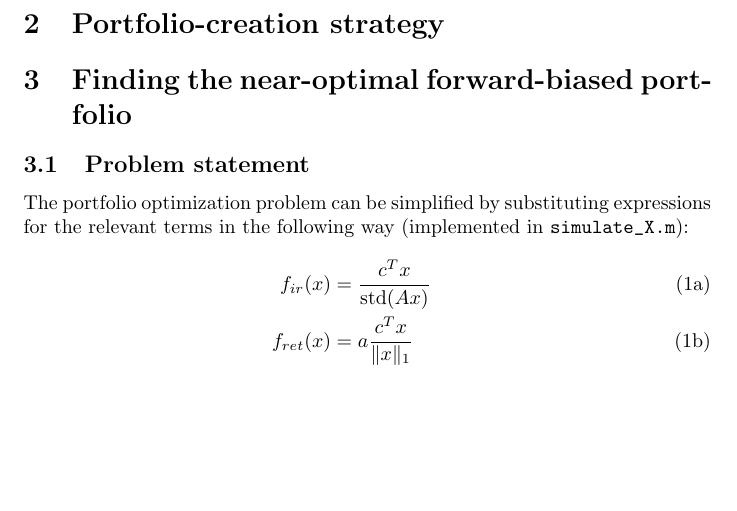
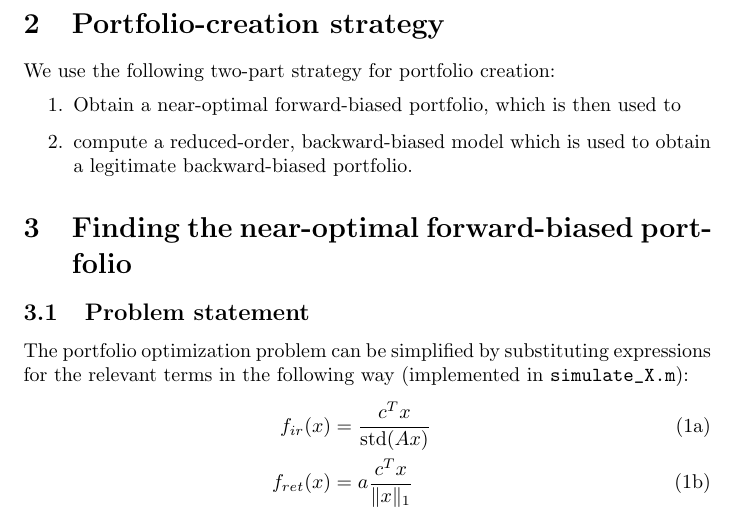
Before and after one commit to JesseLu/quant, a LaTeX document (portfolio_1/doc/doc.tex): part of page 4 of 7, cut so that both start at the same text, the shorter picture padded with empty space. Compiled offline with pdfLaTeX.

Commit message:
Closer...

```diff
--- a/portfolio_1/doc/doc.tex
+++ b/portfolio_1/doc/doc.tex
@@ -90,6 +90,15 @@
 
 
 \section{Portfolio-creation strategy}
+
+    We use the following two-part strategy for portfolio creation:
+    \begin{enumerate}
+        \I  Obtain a near-optimal forward-biased portfolio, which is then used to
+        \I  compute a reduced-order, backward-biased model which is used
+            to obtain a legitimate backward-biased portfolio.
+    \end{enumerate}
+
+
 
 
 \section{Finding the near-optimal forward-biased portfolio}
```
